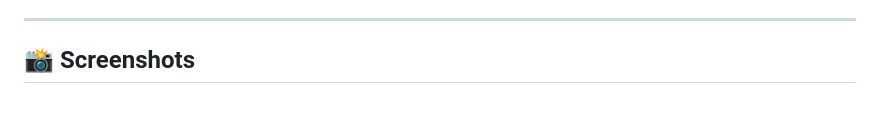
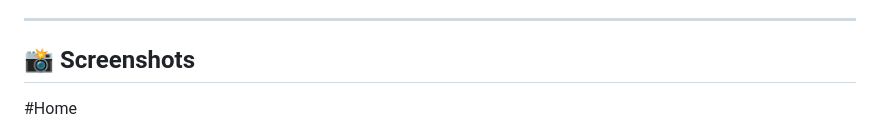
Before and after one commit to Stevenson254/HACKATHON-PORTFOLIO-PROJECT, a Markdown page: README.md, the part around the change printed below. Rendered like a GitHub page; blank space fills up the shorter version.

```diff
--- a/README.md
+++ b/README.md
@@ -53,5 +53,6 @@ HACKATHON( PORTFOLIO)/
 ---
 
 ## 📸 Screenshots
+  #Home
 
 ![image alt](https://github.com/Stevenson254/HACKATHON-PORTFOLIO-PROJECT/blob/0b1cb48aa7df8f5e7c798e078589a25dd196395a/Screenshot%202025-05-26%20180307.png)
```
Also changed, not shown: other parts of README.md (+3 -0 lines).
